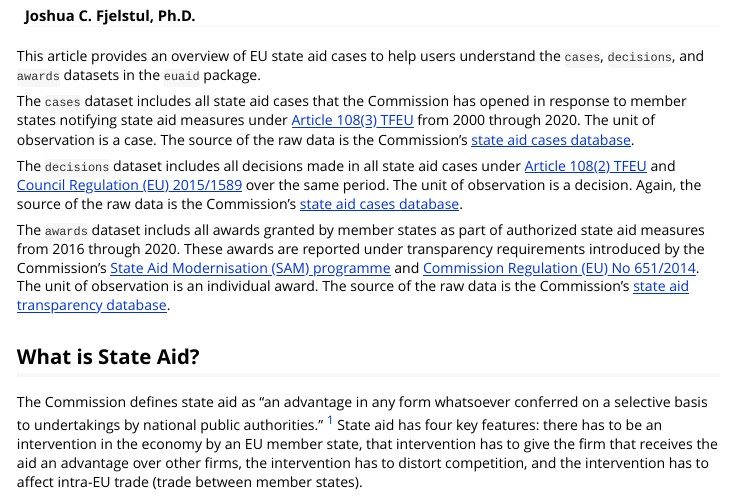
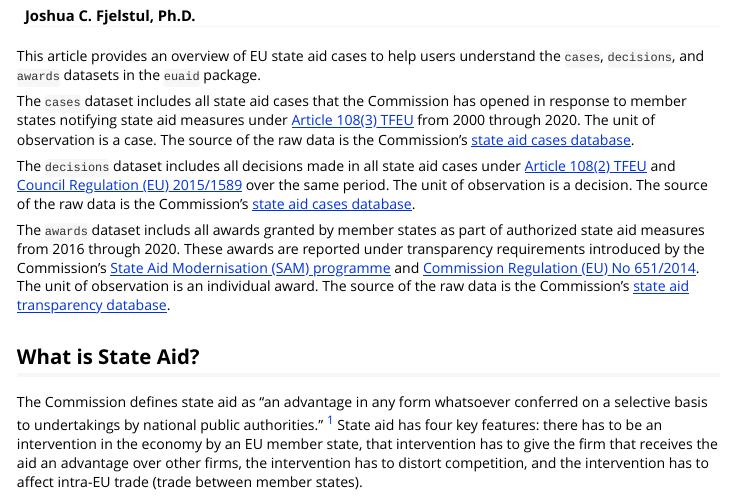
Before and after one commit to jfjelstul/eusa, an R Markdown document (vignettes/EU-state-aid.Rmd): the page in a window 1100 px wide, from 70 px down. Rendered offline with R 4.5, knitr and Pandoc, with nearby package versions.

Commit message:
Update EU-state-aid.Rmd

```diff
--- a/vignettes/EU-state-aid.Rmd
+++ b/vignettes/EU-state-aid.Rmd
@@ -19,7 +19,7 @@ This article provides an overview of EU state aid cases to help users understand
 
 The `cases` dataset includes all state aid cases that the Commission has opened in response to member states notifying state aid measures under [Article 108(3) TFEU](https://eur-lex.europa.eu/legal-content/EN/TXT/?uri=CELEX:12008E108) from 2000 through 2020. The unit of observation is a case. The source of the raw data is the Commission's [state aid cases database](https://ec.europa.eu/competition/elojade/isef/).
 
-The `decisions` dataset includes all decisions made in all state aid cases under [Article 108(2) TFEU](https://eur-lex.europa.eu/legal-content/EN/TXT/?uri=CELEX:12008E108) and [Council Regulation (EU) 2015/1589](https://eur-lex.europa.eu/legal-content/EN/TXT/?uri=celex:32015R1589) over the same period. The unit of observation is a decision. Again, the source of the raw data is the Commission's [state aid cases database](https://ec.europa.eu/competition/elojade/isef/).
+The `decisions` dataset includes all decisions made in all state aid cases under [Article 108(2) TFEU](https://eur-lex.europa.eu/legal-content/EN/TXT/?uri=CELEX:12008E108) and [Council Regulation (EU) 2015/1589](https://eur-lex.europa.eu/legal-content/EN/TXT/?uri=celex:32015R1589) over the same period. The unit of observation is a decision. The source of the raw data is the Commission's [state aid cases database](https://ec.europa.eu/competition/elojade/isef/).
 
 The `awards` dataset includs all awards granted by member states as part of authorized state aid measures from 2016 through 2020. These awards are reported under transparency requirements introduced by the Commission's [State Aid Modernisation (SAM) programme](https://eur-lex.europa.eu/legal-content/EN/ALL/?uri=CELEX:52012DC0209) and [Commission Regulation (EU) No 651/2014](https://eur-lex.europa.eu/legal-content/EN/TXT/?uri=CELEX:32014R0651). The unit of observation is an individual award. The source of the raw data is the Commission's [state aid transparency database](https://webgate.ec.europa.eu/competition/transparency/public?lang=en).
 
```
